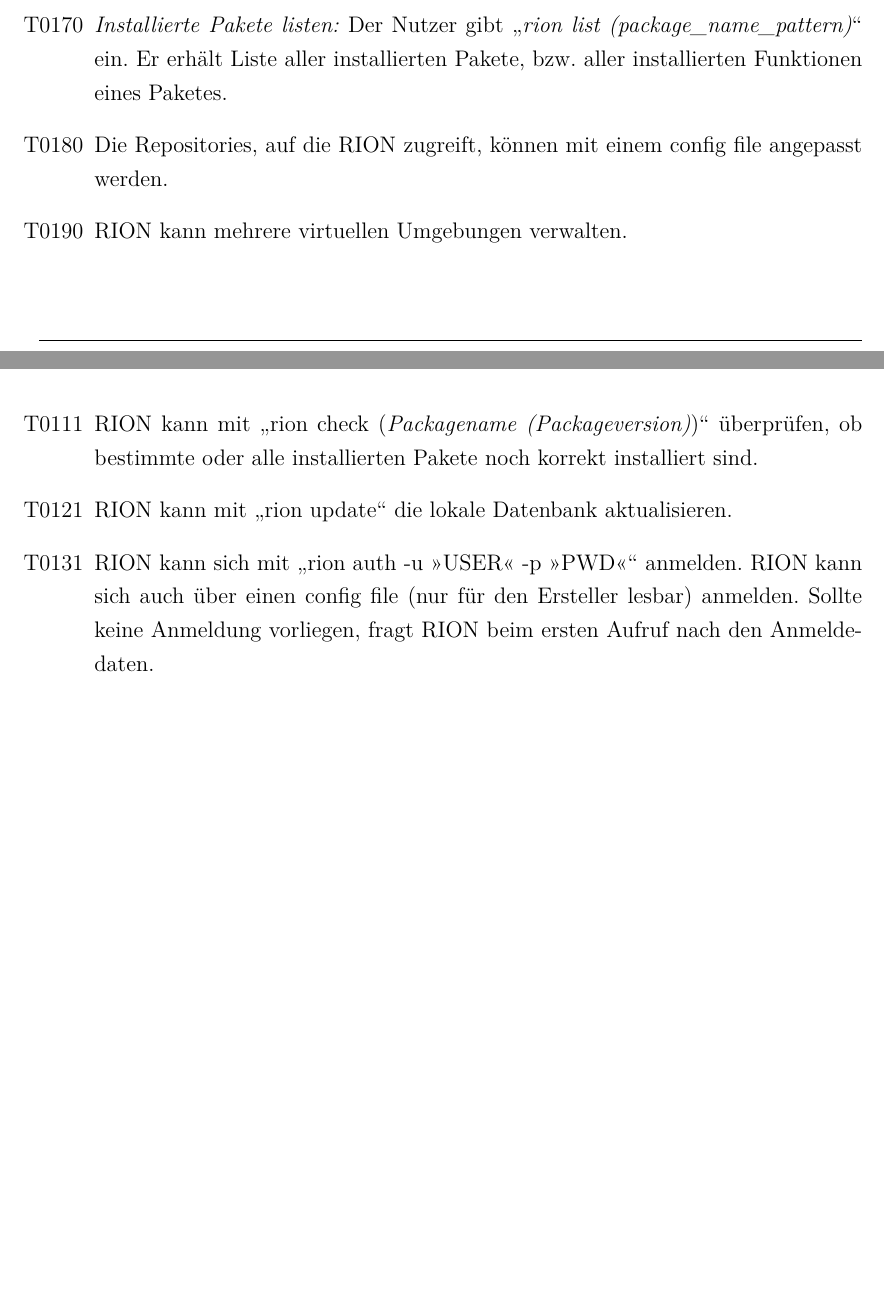
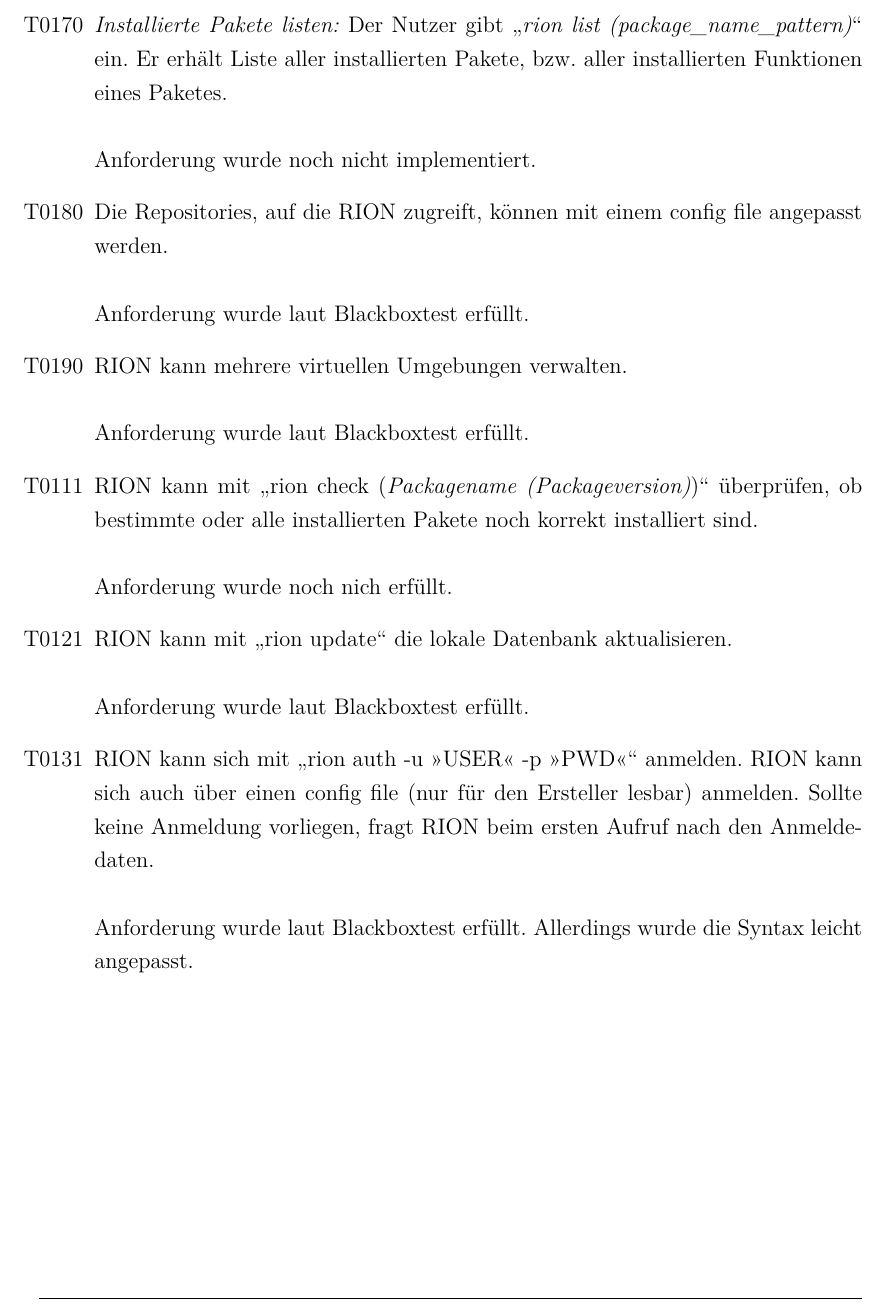
Before and after one commit to Riffecs/Softwareprojekt, a LaTeX document (Final_Reviewdoc/Finales_Reviewdoc.tex, which reads Final_Reviewdoc/Testszenarien.tex): two parts of pages 11 and 12 of 12 before the commit and part of page 12 of 12 after it, the two joined at a grey line, cut so that both start at the same text, the shorter picture padded with empty space. Compiled offline with pdfLaTeX; an older LaTeX class or package is replaced by its successor.

Commit message:
Update Testszenarien.tex

```diff
--- a/Final_Reviewdoc/Testszenarien.tex
+++ b/Final_Reviewdoc/Testszenarien.tex
@@ -13,6 +8,0 @@
-	\item[T0170] \textit{Installierte Pakete listen:} Der Nutzer gibt \quotes{\textit{rion list (package\_name\_pattern)}} ein. Er erhält Liste aller installierten Pakete, bzw. aller installierten Funktionen eines Paketes.
-	\item[T0180] Die Repositories, auf die RION zugreift, können mit einem config file angepasst werden.
-	\item[T0190] RION kann mehrere virtuellen Umgebungen verwalten.
-	\item[T0111] RION kann mit 	\quotes{rion check (\textit{Packagename (Packageversion)})} überprüfen, ob bestimmte oder alle installierten Pakete noch korrekt installiert sind.
-	\item[T0121] RION kann mit \quotes{rion update} die lokale Datenbank aktualisieren.
-	\item[T0131] RION kann sich mit \quotes{rion auth -u >>USER<< -p >>PWD<<} anmelden. RION kann sich auch über einen config file (nur für den Ersteller lesbar) anmelden. Sollte keine Anmeldung vorliegen, fragt RION beim ersten Aufruf nach den Anmeldedaten.
@@ -19 +19,13 @@
+	\item[T0170] \textit{Installierte Pakete listen:} Der Nutzer gibt \quotes{\textit{rion list (package\_name\_pattern)}} ein. Er erhält Liste aller installierten Pakete, bzw. aller installierten Funktionen eines Paketes.\\\\
+		Anforderung wurde noch nicht implementiert.
+	\item[T0180] Die Repositories, auf die RION zugreift, können mit einem config file angepasst werden.\\\\
+		Anforderung wurde laut Blackboxtest erfüllt.
+	\item[T0190] RION kann mehrere virtuellen Umgebungen verwalten.\\\\
+		Anforderung wurde laut Blackboxtest erfüllt.
+	\item[T0111] RION kann mit 	\quotes{rion check (\textit{Packagename (Packageversion)})} überprüfen, ob bestimmte oder alle installierten Pakete noch korrekt installiert sind.\\\\
+		Anforderung wurde noch nich erfüllt.
+	\item[T0121] RION kann mit \quotes{rion update} die lokale Datenbank aktualisieren.\\\\
+		Anforderung wurde laut Blackboxtest erfüllt.
+	\item[T0131] RION kann sich mit \quotes{rion auth -u >>USER<< -p >>PWD<<} anmelden. RION kann sich auch über einen config file (nur für den Ersteller lesbar) anmelden. Sollte keine Anmeldung vorliegen, fragt RION beim ersten Aufruf nach den Anmeldedaten.\\\\
+	Anforderung wurde laut Blackboxtest erfüllt. Allerdings wurde die Syntax leicht angepasst.
 \end{itemize}
```
Also changed, not shown: Final_Reviewdoc/Testszenarien.tex (14 more changed lines).
